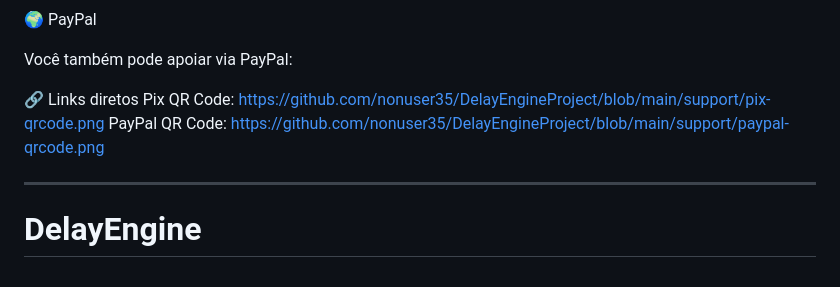
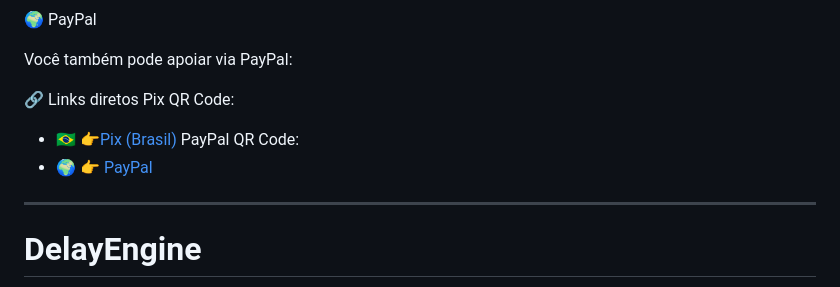
Before and after one commit to nonuser35/DelayEngineProject, a Markdown page: README.md, the part around the change. Drawn GitHub-style.

```diff
--- a/README.md
+++ b/README.md
@@ -14,10 +14,9 @@ Você também pode apoiar via PayPal:
 
 🔗 Links diretos
 Pix QR Code:
-https://github.com/nonuser35/DelayEngineProject/blob/main/support/pix-qrcode.png
+- 🇧🇷 👉[Pix (Brasil)](https://github.com/nonuser35/DelayEngineProject/blob/main/support/pix-qrcode.png)
 PayPal QR Code:
-https://github.com/nonuser35/DelayEngineProject/blob/main/support/paypal-qrcode.png
-
+- 🌍 👉 [PayPal](https://github.com/nonuser35/DelayEngineProject/blob/main/support/paypal-qrcode.png)
 ---
 
 # DelayEngine
```
